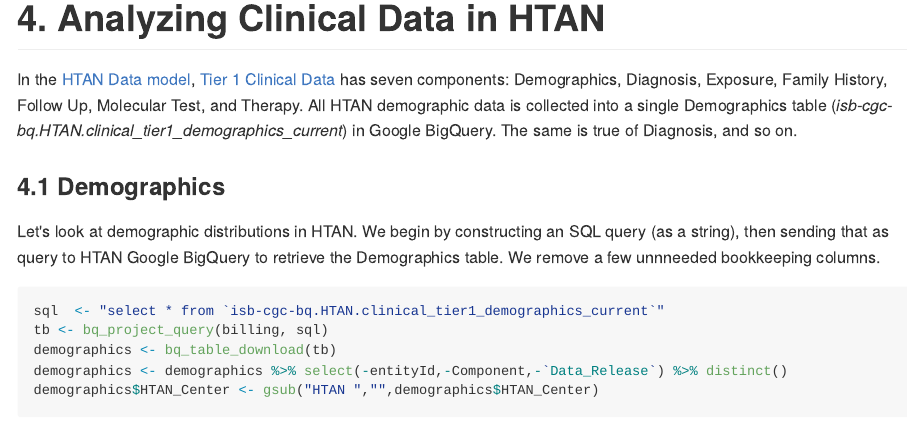
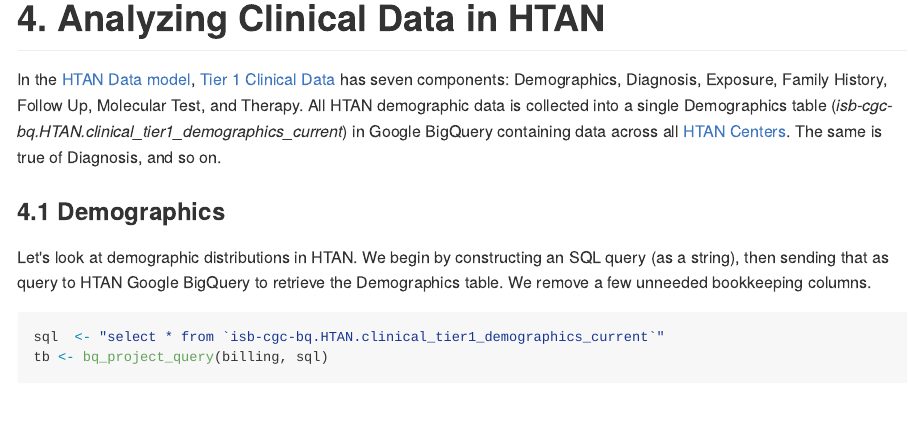
Before and after one commit to rpatil524/Community-Notebooks, an R Markdown document (HTAN/R Notebooks/Explore_HTAN_Clinical_Biospecimen_Assay_Metadata.Rmd): the page in a window 1100 px wide, from 1230 px down before the commit and from 2070 px down after it, so that both start at the same text. The pictures show the output file HTAN/R Notebooks/Explore_HTAN_Clinical_Biospecimen_Assay_Metadata.md that the author committed with the source, drawn offline in the style of GitHub; long lines of code are wrapped.

Commit message:
mirror edits in R notebook

````diff
--- a/HTAN/R Notebooks/Explore_HTAN_Clinical_Biospecimen_Assay_Metadata.Rmd
+++ b/HTAN/R Notebooks/Explore_HTAN_Clinical_Biospecimen_Assay_Metadata.Rmd
@@ -62,12 +62,12 @@
 
 # 4. Analyzing Clinical Data in HTAN
 
-In the [HTAN Data model](https://data.humantumoratlas.org/standards), [Tier 1 Clinical Data](https://data.humantumoratlas.org/standard/clinical) has seven components: Demographics, Diagnosis, Exposure, Family History, Follow Up, Molecular Test, and Therapy. All HTAN demographic data is collected into a single Demographics table (*isb-cgc-bq.HTAN.clinical_tier1_demographics_current*) in Google BigQuery. The same is true of Diagnosis, and so on.
+In the [HTAN Data model](https://data.humantumoratlas.org/standards), [Tier 1 Clinical Data](https://data.humantumoratlas.org/standard/clinical) has seven components: Demographics, Diagnosis, Exposure, Family History, Follow Up, Molecular Test, and Therapy. All HTAN demographic data is collected into a single Demographics table (*isb-cgc-bq.HTAN.clinical_tier1_demographics_current*) in Google BigQuery containing data across all [HTAN Centers](https://humantumoratlas.org/research-network). The same is true of Diagnosis, and so on.
 
 ### 4.1 Demographics
 
 Let's look at demographic distributions in HTAN. We begin by constructing an SQL query (as a string), then sending that
-as query to HTAN Google BigQuery to retrieve the Demographics table. We remove a few unnneeded bookkeeping columns.
+as query to HTAN Google BigQuery to retrieve the Demographics table. We remove a few unneeded bookkeeping columns.
 
 ```{r cache=TRUE}
 sql  <- "select * from `isb-cgc-bq.HTAN.clinical_tier1_demographics_current`"
````
Also changed, not shown: HTAN/R Notebooks/Explore_HTAN_Clinical_Biospecimen_Assay_Metadata.md, 1 other file.
